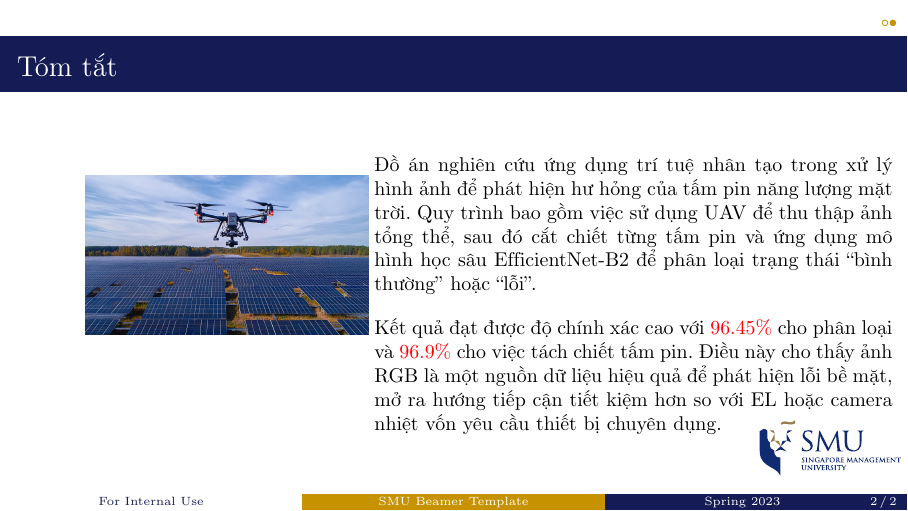
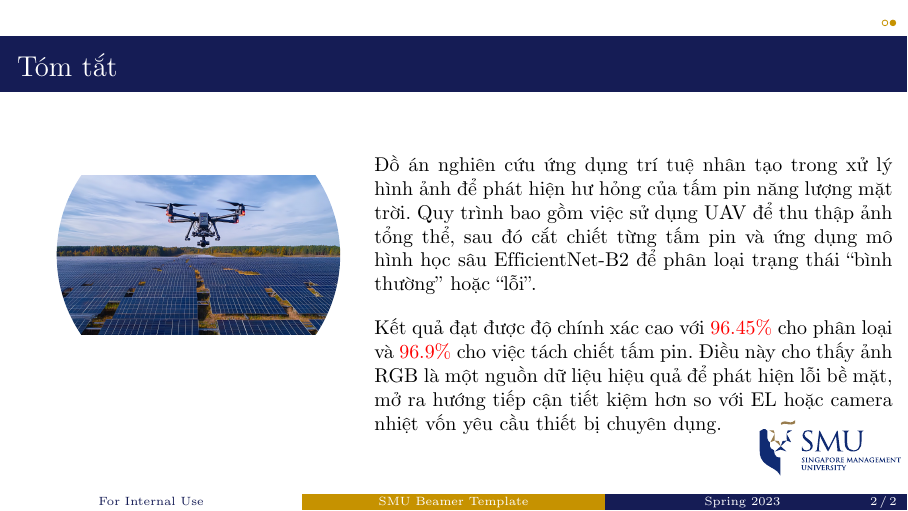
Before and after one commit to strawberrymilktea0604/SolarPanelSlideLatex, LaTeX slides (template.tex, which reads 01-tomtat.tex): page 2 of 2. Compiled offline with pdfLaTeX.

```diff
--- a/01-tomtat.tex
+++ b/01-tomtat.tex
@@ -3,26 +3,24 @@
 
     % --- PHẦN HÌNH ẢNH HÌNH TRÒN OVERLAY ---
     \begin{tikzpicture}[remember picture, overlay]
-        % 1. Xác định tâm của hình tròn.
-        % $(current page.north west) + (4cm, -4.5cm)$ nghĩa là:
-        % Bắt đầu từ góc trên cùng bên trái của trang, dịch sang phải 4cm, dịch xuống dưới 4.5cm.
-        % Vị trí này nằm gọn trong cột trống bên trái.
-        \coordinate (centerPoint) at ($(current page.north west) + (4cm, -4.5cm)$);
+        % 1. Xác định tâm của hình tròn (căn giữa vùng cột trái)
+        % Điều chỉnh vị trí để căn giữa theo chiều dọc và ngang trong vùng cột trái
+        \coordinate (centerPoint) at ($(current page.north west) + (3.5cm, -4.5cm)$);
 
         \begin{scope}
-            % 2. Tạo vùng cắt hình tròn ( khuôn)
-            % Bán kính 3.5cm (đường kính 7cm)
-            \clip (centerPoint) circle (3.5cm);
+            % 2. Tạo vùng cắt hình tròn nhỏ hơn
+            % Bán kính giảm xuống 2.5cm (đường kính 5cm)
+            \clip (centerPoint) circle (2.5cm);
 
             % 3. Chèn ảnh vào đúng tâm của vùng cắt
-            % width=7.5cm: Đặt ảnh lớn hơn đường kính một chút để đảm bảo lấp đầy hình tròn mà không bị hở.
+            % Điều chỉnh kích thước ảnh phù hợp với hình tròn nhỏ hơn
             \node[inner sep=0pt] at (centerPoint) {
                 \includegraphics[width=5cm, keepaspectratio]{drone_solar.jpg}
             };
         \end{scope}
 
         % (Tùy chọn) Bỏ comment dòng dưới nếu muốn thêm viền trắng cho ảnh nổi bật hơn
-        % \draw[white, line width=3pt] (centerPoint) circle (3.5cm);
+        % \draw[white, line width=3pt] (centerPoint) circle (2.5cm);
     \end{tikzpicture}
 
     % --- PHẦN NỘI DUNG VĂN BẢN (Giữ nguyên) ---
```
Also changed, not shown: 3 other files.
